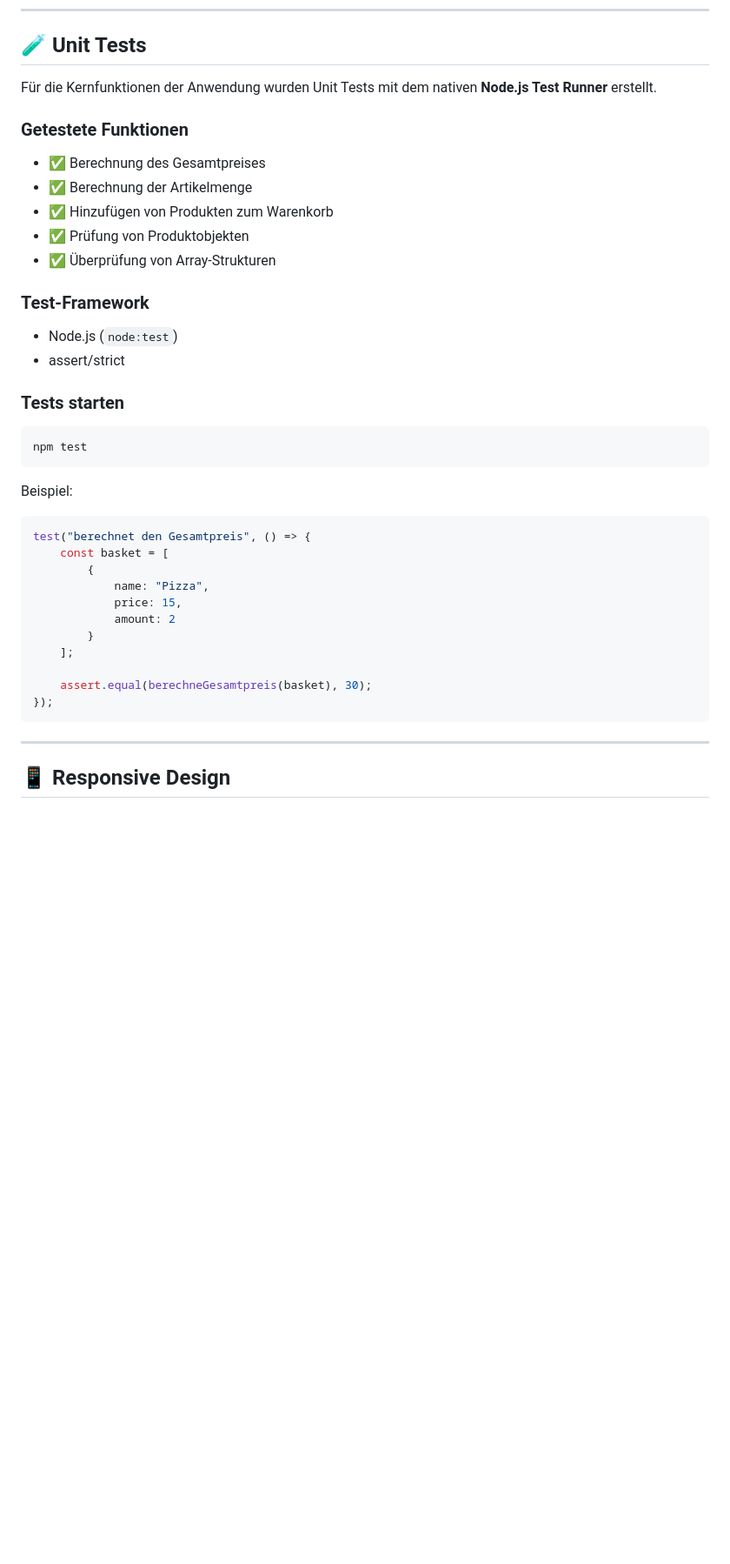
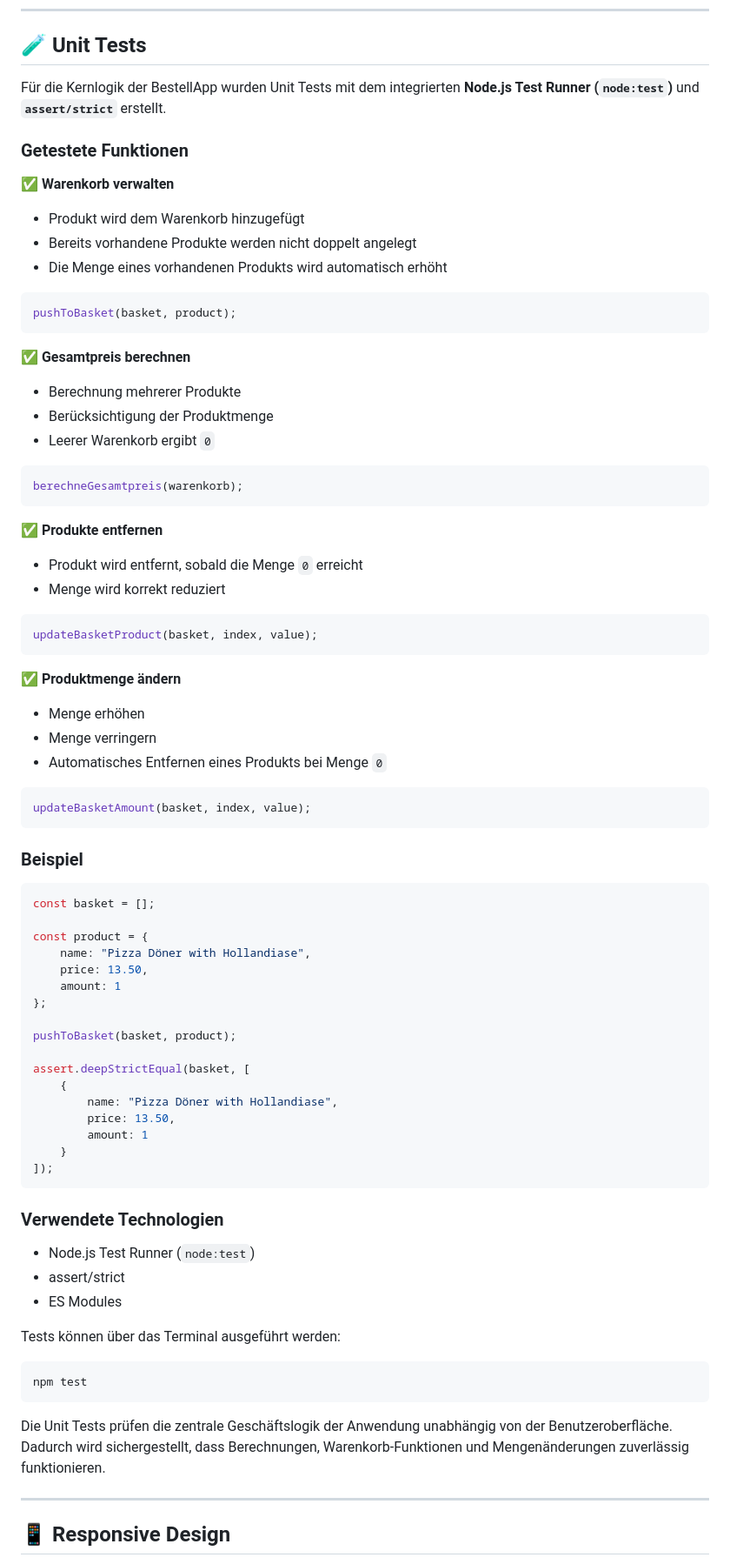
Before and after one commit to ITKadirKahraman/bestellApp, a Markdown page: README.md, the part around the change. Shown at 87% size. Rendered like a GitHub page; blank space fills up the shorter version.

Commit message:
new features

````diff
--- a/README.md
+++ b/README.md
@@ -95,42 +95,90 @@ oder mit Live Server öffnen.
 
 ## 🧪 Unit Tests
 
-Für die Kernfunktionen der Anwendung wurden Unit Tests mit dem nativen **Node.js Test Runner** erstellt.
+Für die Kernlogik der BestellApp wurden Unit Tests mit dem integrierten **Node.js Test Runner (`node:test`)** und **`assert/strict`** erstellt.
 
 ### Getestete Funktionen
 
-- ✅ Berechnung des Gesamtpreises
-- ✅ Berechnung der Artikelmenge
-- ✅ Hinzufügen von Produkten zum Warenkorb
-- ✅ Prüfung von Produktobjekten
-- ✅ Überprüfung von Array-Strukturen
+✅ **Warenkorb verwalten**
+- Produkt wird dem Warenkorb hinzugefügt
+- Bereits vorhandene Produkte werden nicht doppelt angelegt
+- Die Menge eines vorhandenen Produkts wird automatisch erhöht
 
-### Test-Framework
+```javascript
+pushToBasket(basket, product);
+```
 
-- Node.js (`node:test`)
+
+
+✅ **Gesamtpreis berechnen**
+- Berechnung mehrerer Produkte
+- Berücksichtigung der Produktmenge
+- Leerer Warenkorb ergibt `0`
+
+```javascript
+berechneGesamtpreis(warenkorb);
+```
+
+
+
+✅ **Produkte entfernen**
+- Produkt wird entfernt, sobald die Menge `0` erreicht
+- Menge wird korrekt reduziert
+
+```javascript
+updateBasketProduct(basket, index, value);
+```
+
+
+
+✅ **Produktmenge ändern**
+- Menge erhöhen
+- Menge verringern
+- Automatisches Entfernen eines Produkts bei Menge `0`
+
+```javascript
+updateBasketAmount(basket, index, value);
+```
+
+
+
+### Beispiel
+
+```javascript
+const basket = [];
+
+const product = {
+    name: "Pizza Döner with Hollandiase",
+    price: 13.50,
+    amount: 1
+};
+
+pushToBasket(basket, product);
+
+assert.deepStrictEqual(basket, [
+    {
+        name: "Pizza Döner with Hollandiase",
+        price: 13.50,
+        amount: 1
+    }
+]);
+```
+
+
+
+### Verwendete Technologien
+
+- Node.js Test Runner (`node:test`)
 - assert/strict
+- ES Modules
 
-### Tests starten
+Tests können über das Terminal ausgeführt werden:
 
 ```bash
 npm test
 ```
 
-Beispiel:
-
-```javascript
-test("berechnet den Gesamtpreis", () => {
-    const basket = [
-        {
-            name: "Pizza",
-            price: 15,
-            amount: 2
-        }
-    ];
-
-    assert.equal(berechneGesamtpreis(basket), 30);
-});
-```
+Die Unit Tests prüfen die zentrale Geschäftslogik der Anwendung unabhängig von der Benutzeroberfläche. Dadurch wird sichergestellt, dass Berechnungen, Warenkorb-Funktionen und Mengenänderungen zuverlässig funktionieren.
 
 ---
 
````
